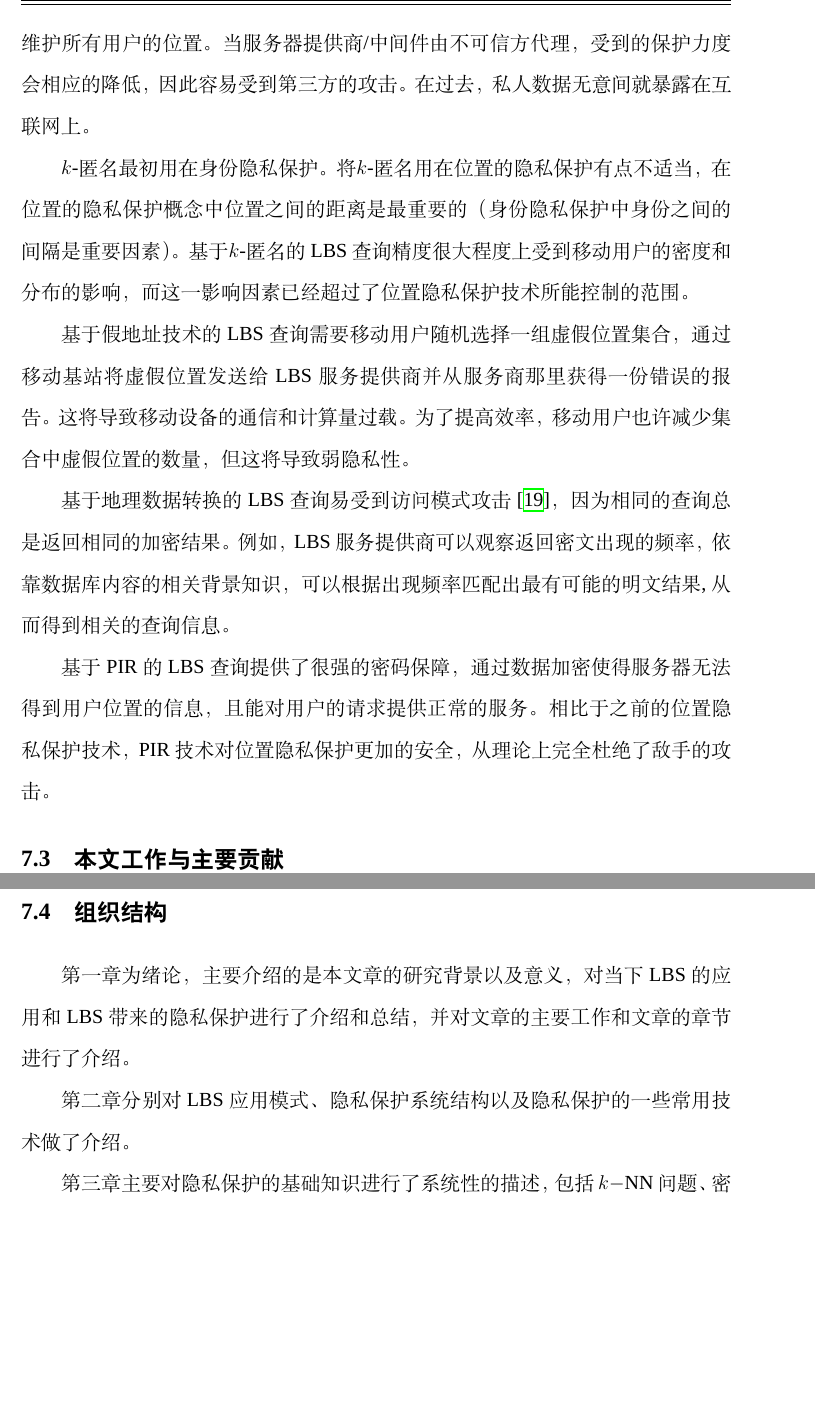
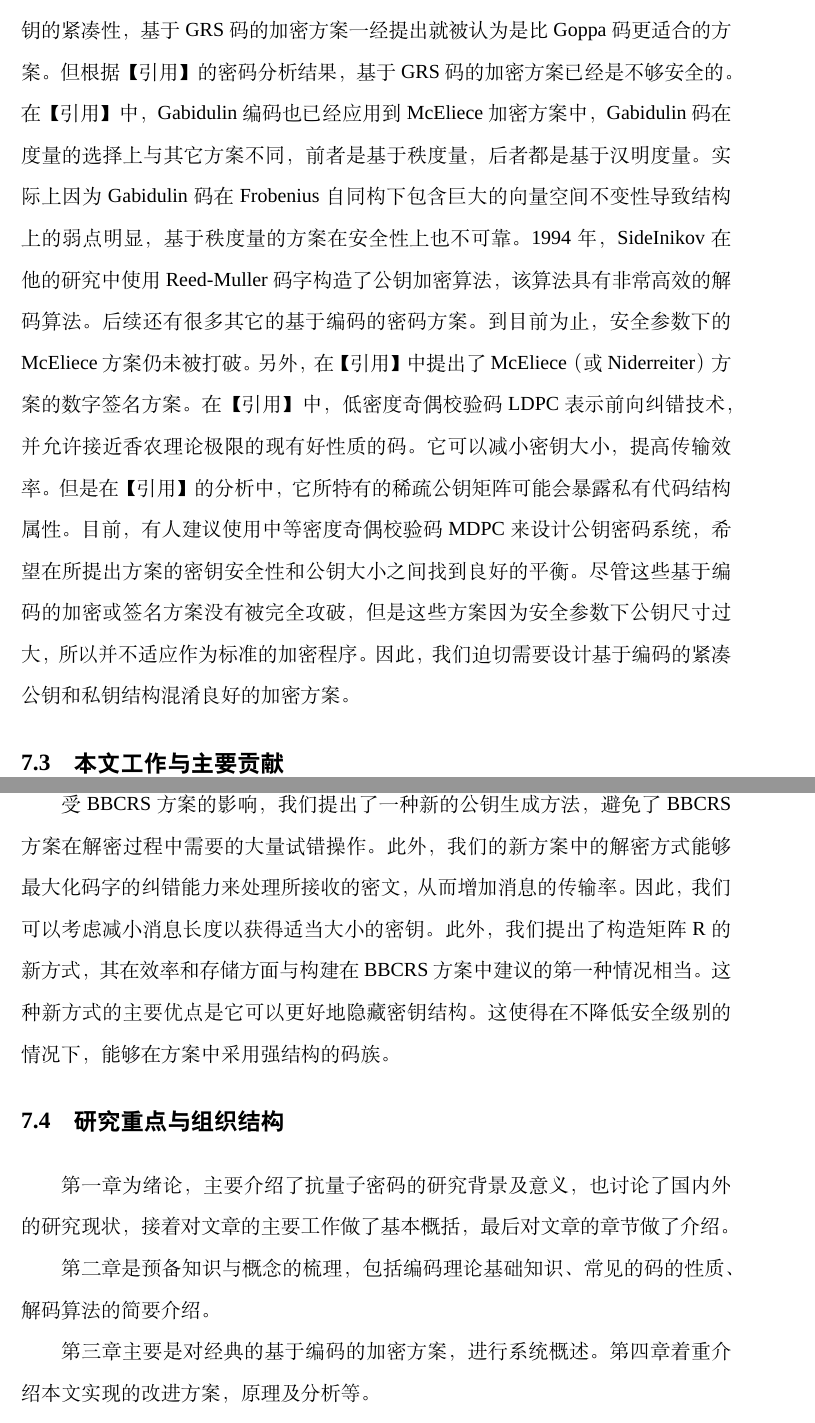
Before and after one commit to Tangjiafeng/graduationdisseration, a LaTeX thesis (Sun-2016.tex, which reads C1-CHAP1.tex): two parts of pages 90 and 91 of 150 before the commit and two parts of pages 90 and 91 of 149 after it, joined at a grey line, cut at the place of the change, the shorter picture padded with empty space. Compiled offline with XeLaTeX; a missing font is replaced by an installed copy or a similar font.

Commit message:
完成第一章绪论部分，没有精校公式及符号

```diff
--- a/C1-CHAP1.tex
+++ b/C1-CHAP1.tex
@@ -23,12 +21,3 @@
-基于访问控制，混合区域以及{$k$}-匿名的LBS查询需要服务提供商或者中间件维护所有用户的位置。当服务器提供商/中间件由不可信方代理，受到的保护力度会相应的降低，因此容易受到第三方的攻击。在过去，私人数据无意间就暴露在互联网上。
-
-{$k$}-匿名最初用在身份隐私保护。将{$k$}-匿名用在位置的隐私保护有点不适当，在位置的隐私保护概念中位置之间的距离是最重要的（身份隐私保护中身份之间的间隔是重要因素）。基于{$k$}-匿名的LBS查询精度很大程度上受到移动用户的密度和分布的影响，而这一影响因素已经超过了位置隐私保护技术所能控制的范围。
-
-基于假地址技术的LBS查询需要移动用户随机选择一组虚假位置集合，通过移动基站将虚假位置发送给LBS服务提供商并从服务商那里获得一份错误的报告。这将导致移动设备的通信和计算量过载。为了提高效率，移动用户也许减少集合中虚假位置的数量，但这将导致弱隐私性。
-
-基于地理数据转换的LBS查询易受到访问模式攻击\cite{Williams}，因为相同的查询总是返回相同的加密结果。例如，LBS服务提供商可以观察返回密文出现的频率，依靠数据库内容的相关背景知识，可以根据出现频率匹配出最有可能的明文结果,从而得到相关的查询信息。
-
-基于PIR的LBS查询提供了很强的密码保障，通过数据加密使得服务器无法得到用户位置的信息，且能对用户的请求提供正常的服务。相比于之前的位置隐私保护技术，PIR技术对位置隐私保护更加的安全，从理论上完全杜绝了敌手的攻击。
-
+后续的研究中，相关专家学者在码的选择上做了充分的分析。因为GRS码密钥的紧凑性，基于GRS码的加密方案一经提出就被认为是比Goppa码更适合的方案。但根据【引用】的密码分析结果，基于GRS 码的加密方案已经是不够安全的。在【引用】中，Gabidulin编码也已经应用到McEliece加密方案中，Gabidulin码在度量的选择上与其它方案不同，前者是基于秩度量，后者都是基于汉明度量。实际上因为Gabidulin码在Frobenius自同构下包含巨大的向量空间不变性导致结构上的弱点明显，基于秩度量的方案在安全性上也不可靠。1994年，SideInikov在他的研究中使用Reed-Muller码字构造了公钥加密算法，该算法具有非常高效的解码算法。后续还有很多其它的基于编码的密码方案。到目前为止，安全参数下的McEliece方案仍未被打破。另外，在【引用】中提出了 McEliece（或 Niderreiter）方案的数字签名方案。在【引用】中，低密度奇偶校验码LDPC表示前向纠错技术，并允许接近香农理论极限的现有好性质的码。它可以减小密钥大小，提高传输效率。但是在【引用】的分析中，它所特有的稀疏公钥矩阵可能会暴露私有代码结构属性。目前，有人建议使用中等密度奇偶校验码MDPC来设计公钥密码系统，希望在所提出方案的密钥安全性和公钥大小之间找到良好的平衡。尽管这些基于编码的加密或签名方案没有被完全攻破，但是这些方案因为安全参数下公钥尺寸过大，所以并不适应作为标准的加密程序。因此，我们迫切需要设计基于编码的紧凑公钥和私钥结构混淆良好的加密方案。
 
 \section{本文工作与主要贡献}
@@ -39,10 +24,10 @@
-  \item \textbf{隐私保护安全性分析} ~~对PP$k$NNONED方案进行安全性分析，并证明PP$k$NNONED方案具有语义安全性。
-\end{itemize}
-\section{组织结构}
-第一章为绪论，主要介绍的是本文章的研究背景以及意义，对当下LBS的应用和LBS带来的隐私保护进行了介绍和总结，并对文章的主要工作和文章的章节进行了介绍。
+2016年，Baldi等人提出了McEliece密码系统的新变体（简称BBCRS方案）。其中，McEliece中置换矩阵$P$由低秩矩阵$R$和广义置换矩阵$T$构造的矩阵$Q$替代。这使得BBCRS方案能够实现私钥不再与公钥存在置换相等的特性，从而允许在BBCRS方案中采用一些高性能的码（例如GRS码）来减小公钥大小。不幸的是，Baldi等人提出的方案的生成密钥的两个案例都是不安全的。另一方面，我们注意到解密过程中需要猜测满足条件的向量以消除在解密过程期间添加的差错向量的影响，这将会是很大的工作量，尤其是当有限域的元素很多时。
 
+受BBCRS方案的影响，我们提出了一种新的公钥生成方法，避免了BBCRS方案在解密过程中需要的大量试错操作。此外，我们的新方案中的解密方式能够最大化码字的纠错能力来处理所接收的密文，从而增加消息的传输率。因此，我们可以考虑减小消息长度以获得适当大小的密钥。 此外，我们提出了构造矩阵R的新方式，其在效率和存储方面与构建在BBCRS方案中建议的第一种情况相当。这种新方式的主要优点是它可以更好地隐藏密钥结构。这使得在不降低安全级别的情况下，能够在方案中采用强结构的码族。
 
-第二章分别对LBS应用模式、隐私保护系统结构以及隐私保护的一些常用技术做了介绍。
+\section{研究重点与组织结构}
+第一章为绪论，主要介绍了抗量子密码的研究背景及意义，也讨论了国内外的研究现状，接着对文章的主要工作做了基本概括，最后对文章的章节做了介绍。
 
-第三章主要对隐私保护的基础知识进行了系统性的描述，包括$k-$NN问题、密码学基础知识、语义安全、同态加密以及Pailler公钥加密进行了系统的概述。
+第二章是预备知识与概念的梳理，包括编码理论基础知识、常见的码的性质、解码算法的简要介绍。
 
+第三章主要是对经典的基于编码的加密方案，进行系统概述。第四章着重介绍本文实现的改进方案，原理及分析等。
```
Also changed, not shown: C1-CHAP1.tex (28 more changed lines), 5 other files.
